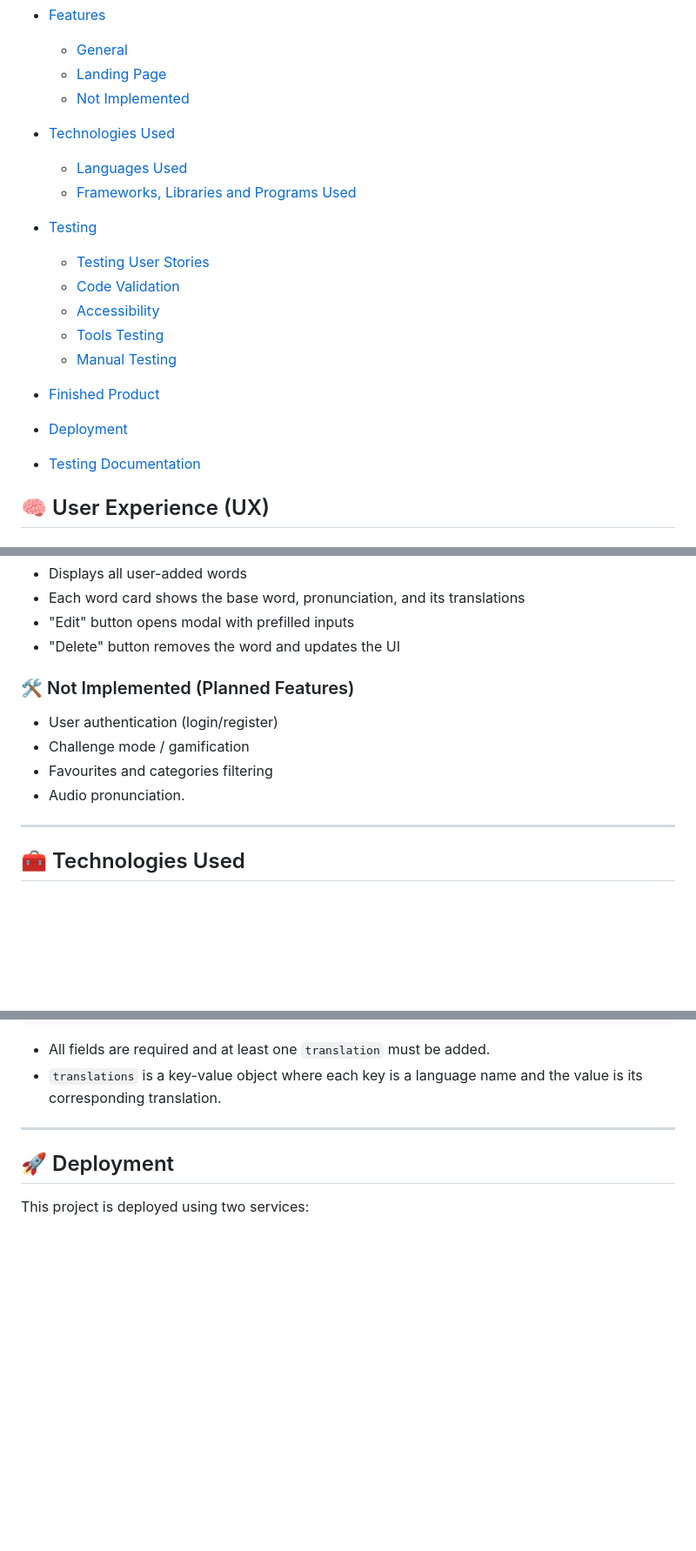
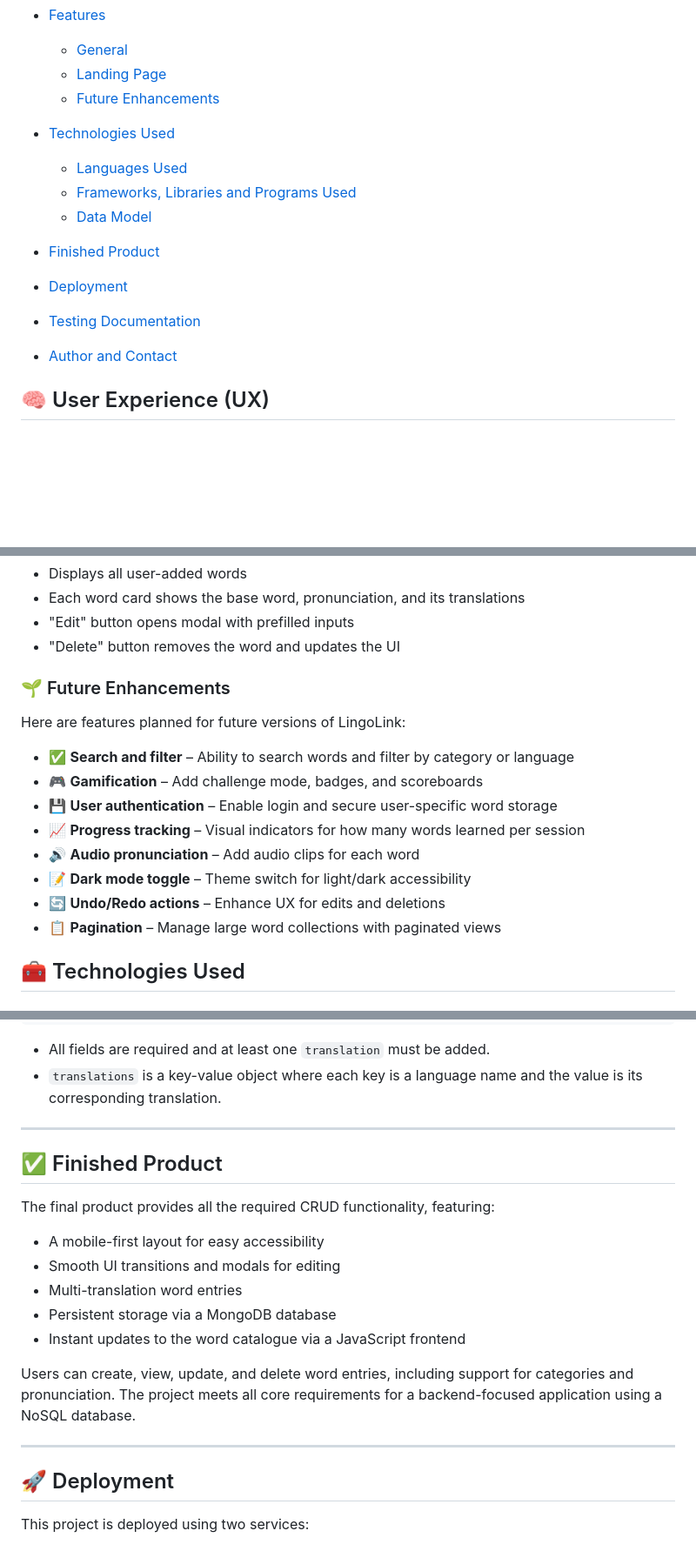
Before and after one commit to TylerRTDev/CI-MSProject3, a Markdown page: README.md, 3 parts joined by grey strips. Shown: that part at 87% size. GitHub-like rendering; blank space fills up the shorter version.

Commit message:
README:  Table of contents updated to match all sections.

```diff
--- a/README.md
+++ b/README.md
@@ -22,24 +22,17 @@
 - [Features](#-features)
   - [General](#general)
   - [Landing Page](#landing-page)
-  - [Not Implemented](#not-implemented)
+  - [Future Enhancements](#-future-enhancements)
 
 - [Technologies Used](#-technologies-used)
   - [Languages Used](#languages-used)
   - [Frameworks, Libraries and Programs Used](#frameworks-libraries-and-programs-used)
-
-- [Testing](#-testing)
-  - [Testing User Stories](#testing-user-stories)
-  - [Code Validation](#code-validation)
-  - [Accessibility](#accessibility)
-  - [Tools Testing](#tools-testing)
-  - [Manual Testing](#manual-testing)
+  - [Data Model](#data-model)
 
 - [Finished Product](#-finished-product)
-
 - [Deployment](#-deployment)
-
 - [Testing Documentation](TESTING.md)
+- [Author and Contact](#-author-and-contact)
 
 ## 🧠 User Experience (UX)
 
@@ -130,13 +123,19 @@ LingoLink is a full-stack language learning tool that helps users add, manage, a
 - "Edit" button opens modal with prefilled inputs
 - "Delete" button removes the word and updates the UI
 
-### 🛠 Not Implemented (Planned Features)
-- User authentication (login/register)
-- Challenge mode / gamification
-- Favourites and categories filtering
-- Audio pronunciation.
+### 🌱 Future Enhancements
 
----
+Here are features planned for future versions of LingoLink:
+
+- ✅ **Search and filter** – Ability to search words and filter by category or language
+- 🎮 **Gamification** – Add challenge mode, badges, and scoreboards
+- 💾 **User authentication** – Enable login and secure user-specific word storage
+- 📈 **Progress tracking** – Visual indicators for how many words learned per session
+- 🔊 **Audio pronunciation** – Add audio clips for each word
+- 📝 **Dark mode toggle** – Theme switch for light/dark accessibility
+- 🔄 **Undo/Redo actions** – Enhance UX for edits and deletions
+- 📋 **Pagination** – Manage large word collections with paginated views
+
 
 ## 🧰 Technologies Used
 
@@ -176,6 +175,20 @@ Each word in the MongoDB collection follows this structure:
 
 - All fields are required and at least one `translation` must be added.
 - `translations` is a key-value object where each key is a language name and the value is its corresponding translation.
+
+---
+
+## ✅ Finished Product
+
+The final product provides all the required CRUD functionality, featuring:
+
+- A mobile-first layout for easy accessibility
+- Smooth UI transitions and modals for editing
+- Multi-translation word entries
+- Persistent storage via a MongoDB database
+- Instant updates to the word catalogue via a JavaScript frontend
+
+Users can create, view, update, and delete word entries, including support for categories and pronunciation. The project meets all core requirements for a backend-focused application using a NoSQL database.
 
 ---
 
```
Also changed, not shown: other parts of README.md (+8 -1 lines).
